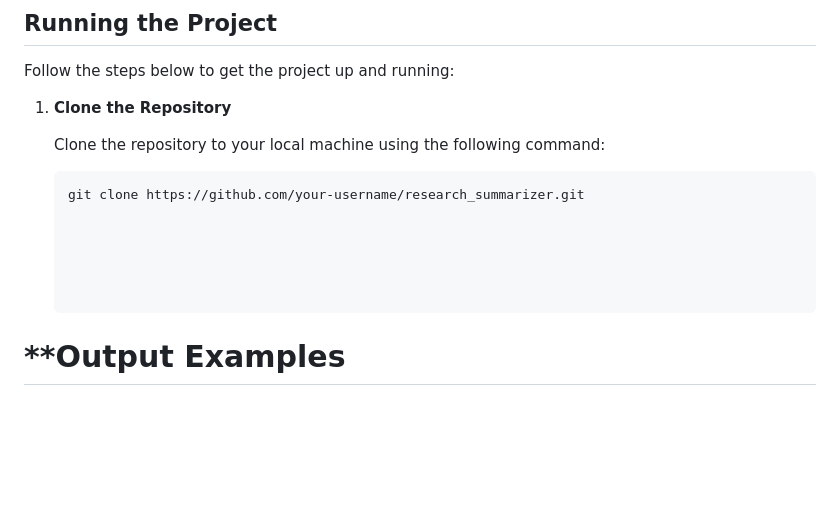
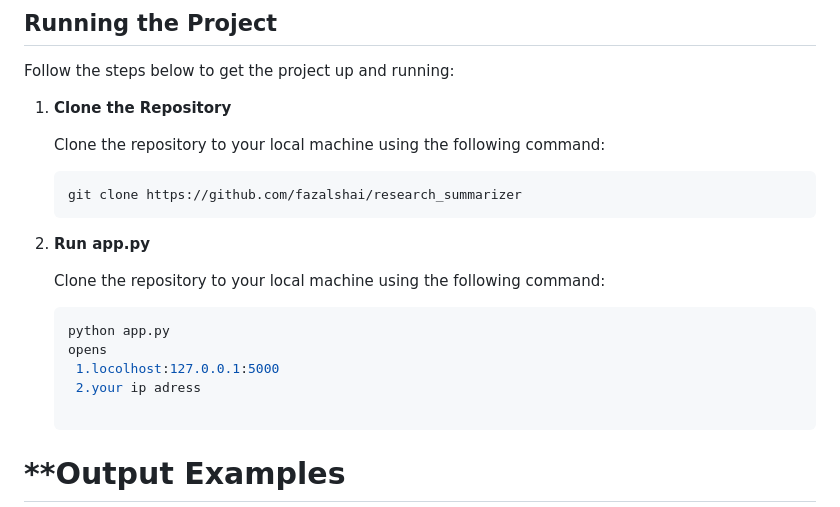
Before and after one commit to fazalshai/research_summarizer, a Markdown page: README.md, the part around the change. Drawn GitHub-style; blank space fills up the shorter version.

````diff
--- a/README.md
+++ b/README.md
@@ -59,11 +59,16 @@ Follow the steps below to get the project up and running:
    Clone the repository to your local machine using the following command:
 
    ```bash
-   git clone https://github.com/your-username/research_summarizer.git
+   git clone https://github.com/fazalshai/research_summarizer
+2. **Run app.py**
 
+   Clone the repository to your local machine using the following command:
 
-
-
+   ```bash
+   python app.py
+   opens
+    1.locolhost:127.0.0.1:5000
+    2.your ip adress
 
 # **Output Examples
 Summary Output Example
````
